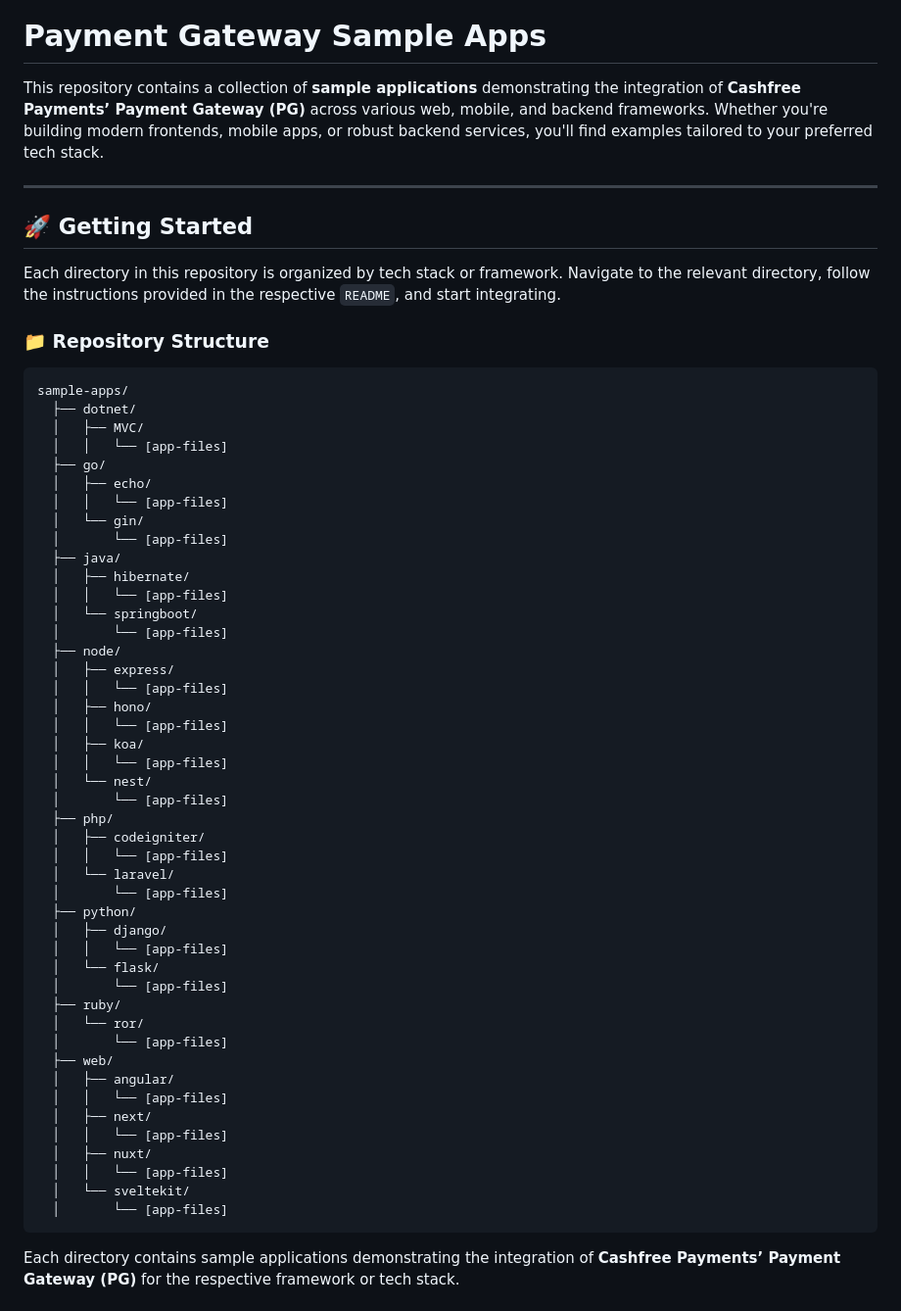
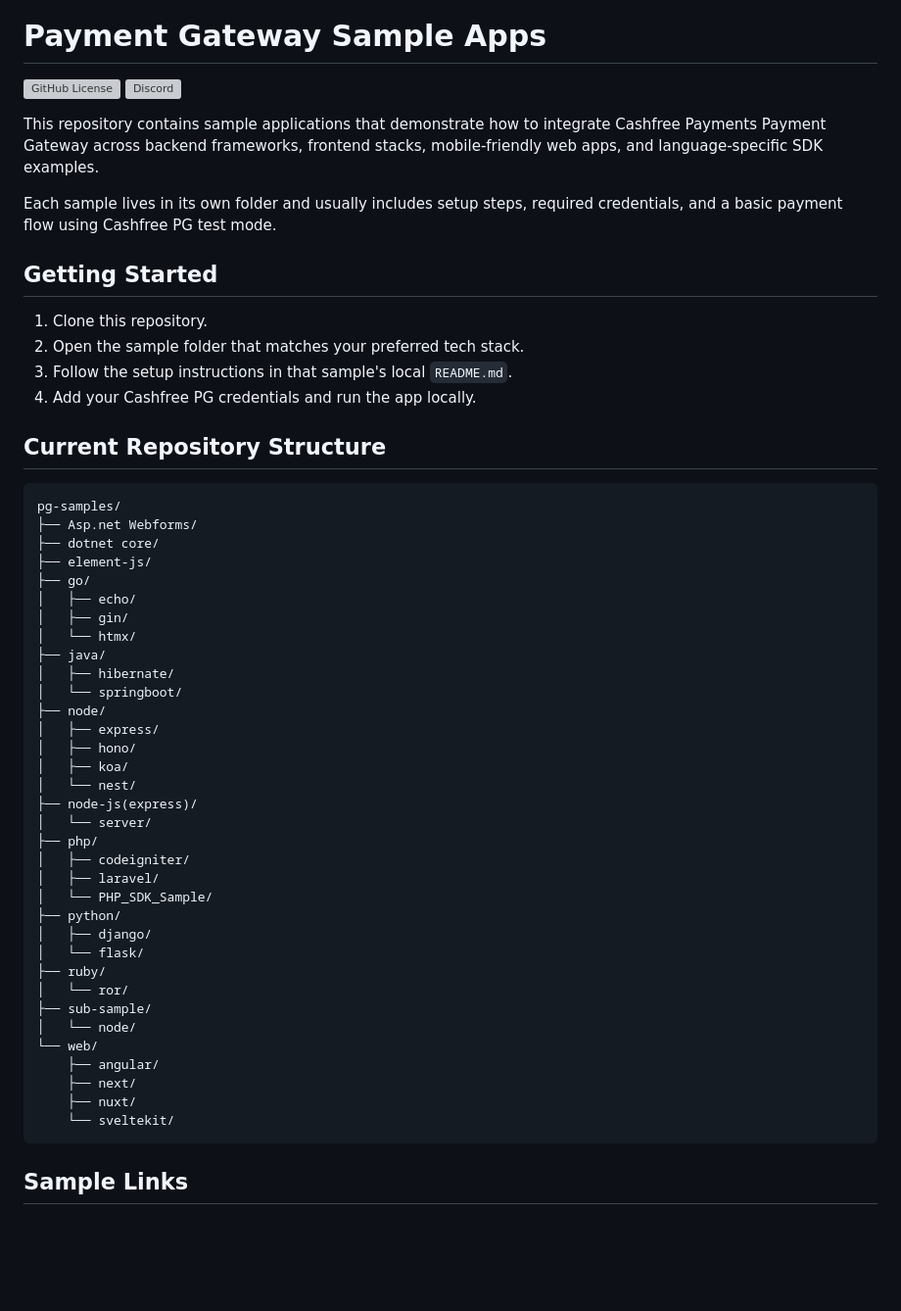
Before and after one commit to cashfree/pg-samples, a Markdown page: README.md, the part around one of its changes. Shown at 98% size. Rendered like a GitHub page; blank space fills up the shorter version; grey boxes are pictures that could not be loaded.

````diff
--- a/README.md
+++ b/README.md
@@ -3,62 +1,57 @@
 # Payment Gateway Sample Apps
 
-This repository contains a collection of **sample applications** demonstrating the integration of **Cashfree Payments’ Payment Gateway (PG)** across various web, mobile, and backend frameworks. Whether you're building modern frontends, mobile apps, or robust backend services, you'll find examples tailored to your preferred tech stack.
+![GitHub License](https://img.shields.io/github/license/cashfree/pg-samples)
+![Discord](https://img.shields.io/discord/931125665669972018)
 
----
+This repository contains sample applications that demonstrate how to integrate Cashfree Payments Payment Gateway across backend frameworks, frontend stacks, mobile-friendly web apps, and language-specific SDK examples.
 
-## 🚀 Getting Started
+Each sample lives in its own folder and usually includes setup steps, required credentials, and a basic payment flow using Cashfree PG test mode.
 
-Each directory in this repository is organized by tech stack or framework. Navigate to the relevant directory, follow the instructions provided in the respective `README`, and start integrating.
+## Getting Started
 
-### 📁 Repository Structure
+1. Clone this repository.
+2. Open the sample folder that matches your preferred tech stack.
+3. Follow the setup instructions in that sample's local `README.md`.
+4. Add your Cashfree PG credentials and run the app locally.
 
-```
-sample-apps/
-  ├── dotnet/
-  │   ├── MVC/
-  │   │   └── [app-files]
-  ├── go/
-  │   ├── echo/
-  │   │   └── [app-files]
-  │   └── gin/
-  │       └── [app-files]
-  ├── java/
-  │   ├── hibernate/
-  │   │   └── [app-files]
-  │   └── springboot/
-  │       └── [app-files]
-  ├── node/
-  │   ├── express/
-  │   │   └── [app-files]
-  │   ├── hono/
-  │   │   └── [app-files]
-  │   ├── koa/
-  │   │   └── [app-files]
-  │   └── nest/
-  │       └── [app-files]
-  ├── php/
-  │   ├── codeigniter/
-  │   │   └── [app-files]
-  │   └── laravel/
-  │       └── [app-files]
-  ├── python/
-  │   ├── django/
-  │   │   └── [app-files]
-  │   └── flask/
-  │       └── [app-files]
-  ├── ruby/
-  │   └── ror/
-  │       └── [app-files]
-  ├── web/
-  │   ├── angular/
-  │   │   └── [app-files]
-  │   ├── next/
-  │   │   └── [app-files]
-  │   ├── nuxt/
-  │   │   └── [app-files]
-  │   └── sveltekit/
-  │       └── [app-files]
+## Current Repository Structure
+
+```text
+pg-samples/
+├── Asp.net Webforms/
+├── dotnet core/
+├── element-js/
+├── go/
+│   ├── echo/
+│   ├── gin/
+│   └── htmx/
+├── java/
+│   ├── hibernate/
+│   └── springboot/
+├── node/
+│   ├── express/
+│   ├── hono/
+│   ├── koa/
+│   └── nest/
+├── node-js(express)/
+│   └── server/
+├── php/
+│   ├── codeigniter/
+│   ├── laravel/
+│   └── PHP_SDK_Sample/
+├── python/
+│   ├── django/
+│   └── flask/
+├── ruby/
+│   └── ror/
+├── sub-sample/
+│   └── node/
+└── web/
+    ├── angular/
+    ├── next/
+    ├── nuxt/
+    └── sveltekit/
 ```
 
-Each directory contains sample applications demonstrating the integration of **Cashfree Payments’ Payment Gateway (PG)** for the respective framework or tech stack.
+## Sample Links
 
````
Also changed, not shown: other parts of README.md (+48 -46 lines).
